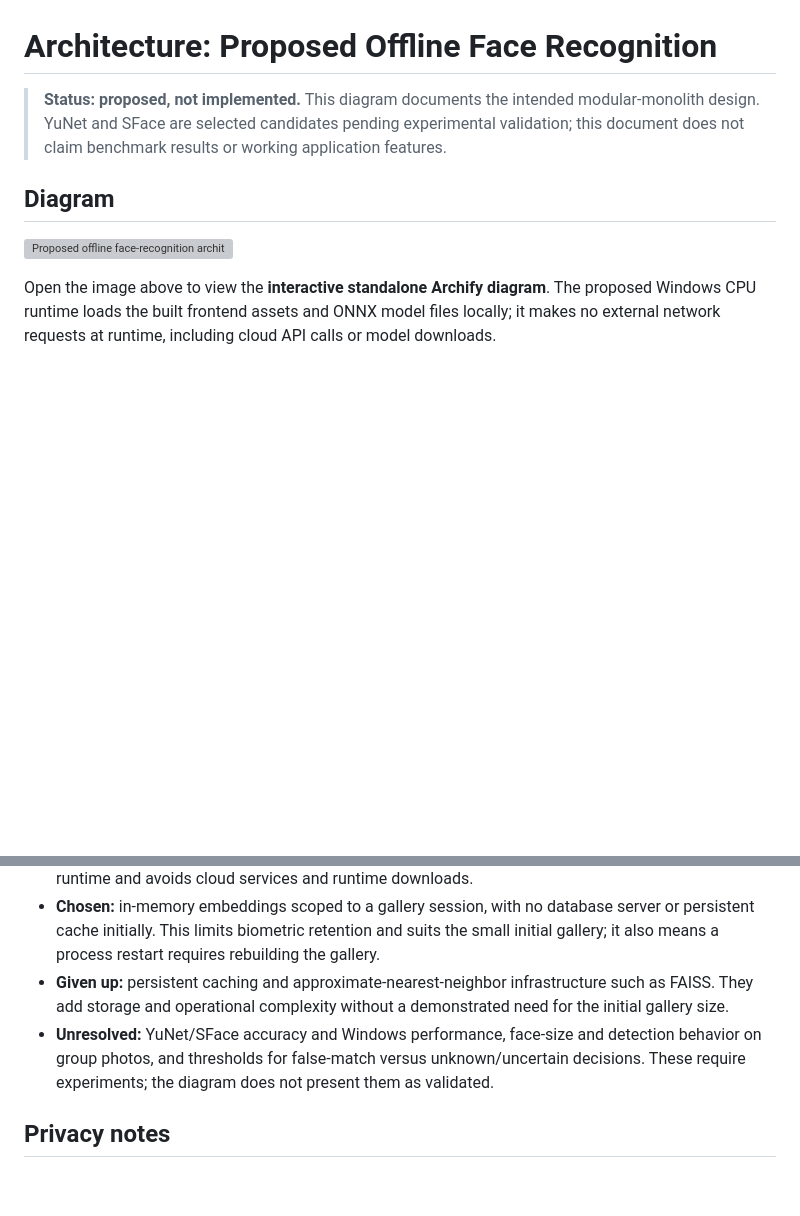
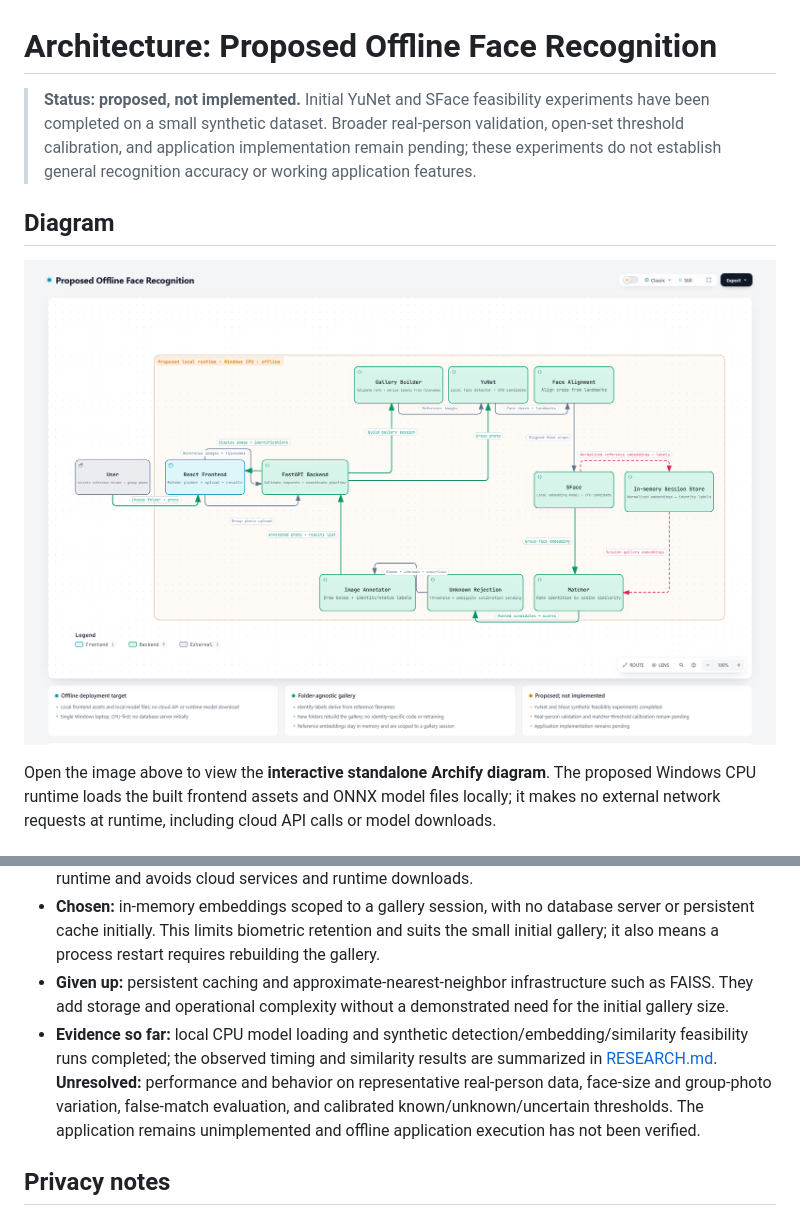
Before and after one commit to Akshayagunda1105/offline-face-recognition, a Markdown page: ARCHITECTURE.md, 2 parts joined by grey strips. Drawn GitHub-style; pictures changed too: docs/architecture/preview.png; blank space fills up the shorter version; grey boxes are pictures that could not be loaded.

```diff
--- a/ARCHITECTURE.md
+++ b/ARCHITECTURE.md
@@ -1,10 +1,10 @@
 # Architecture: Proposed Offline Face Recognition
 
-> **Status: proposed, not implemented.** This diagram documents the intended modular-monolith design. YuNet and SFace are selected candidates pending experimental validation; this document does not claim benchmark results or working application features.
+> **Status: proposed, not implemented.** Initial YuNet and SFace feasibility experiments have been completed on a small synthetic dataset. Broader real-person validation, open-set threshold calibration, and application implementation remain pending; these experiments do not establish general recognition accuracy or working application features.
 
 ## Diagram
 
-[![Proposed offline face-recognition architecture (light theme)](.archify/architecture-offline-face-recognition-20261121-0124/review-4/visual-check/offline-face-recognition.visual-check.2048x1320.light.png)](.archify/architecture-offline-face-recognition-20261121-0124/offline-face-recognition.html)
+[![Proposed offline face-recognition architecture (light theme)](docs/architecture/preview.png)](.archify/architecture-offline-face-recognition-20261121-0124/offline-face-recognition.html)
 
 Open the image above to view the **interactive standalone Archify diagram**. The proposed Windows CPU runtime loads the built frontend assets and ONNX model files locally; it makes no external network requests at runtime, including cloud API calls or model downloads.
 
@@ -41,7 +41,7 @@ No identity-specific model training is part of this flow. Selecting a different
 - **Chosen:** CPU-first local inference with local model files and frontend assets. This supports offline runtime and avoids cloud services and runtime downloads.
 - **Chosen:** in-memory embeddings scoped to a gallery session, with no database server or persistent cache initially. This limits biometric retention and suits the small initial gallery; it also means a process restart requires rebuilding the gallery.
 - **Given up:** persistent caching and approximate-nearest-neighbor infrastructure such as FAISS. They add storage and operational complexity without a demonstrated need for the initial gallery size.
-- **Unresolved:** YuNet/SFace accuracy and Windows performance, face-size and detection behavior on group photos, and thresholds for false-match versus unknown/uncertain decisions. These require experiments; the diagram does not present them as validated.
+- **Evidence so far:** local CPU model loading and synthetic detection/embedding/similarity feasibility runs completed; the observed timing and similarity results are summarized in [RESEARCH.md](RESEARCH.md). **Unresolved:** performance and behavior on representative real-person data, face-size and group-photo variation, false-match evaluation, and calibrated known/unknown/uncertain thresholds. The application remains unimplemented and offline application execution has not been verified.
 
 ## Privacy notes
 
```
Also changed, not shown: other parts of ARCHITECTURE.md (+6 -6 lines), AI_COLLAB.md (+8 -20 lines), README.md (+6 -4 lines), RESEARCH.md (added, +159 -0 lines), 4 other files.
